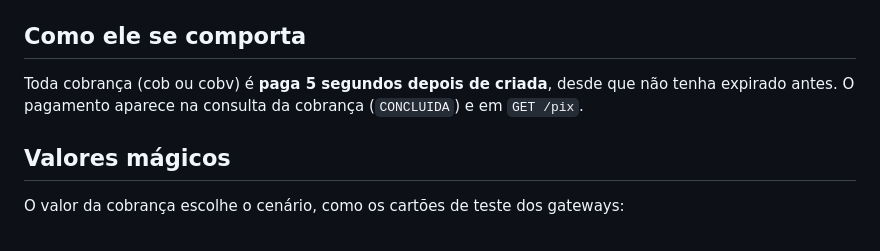
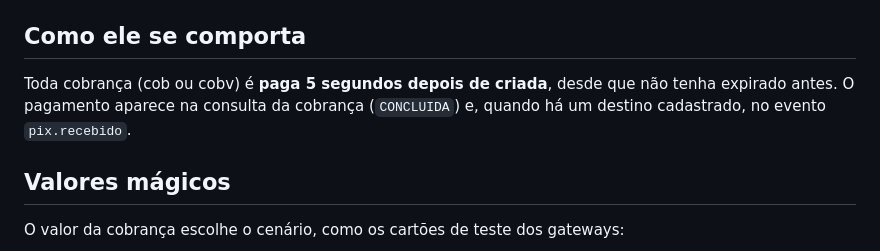
Before and after one commit to lastrohq/lastro, a Markdown page: docs/SANDBOX.md, the part around the change. Rendered like a GitHub page.

Commit message:
docs: corrige RN-11 e o guia do sandbox, que divergiam da API

```diff
--- a/docs/SANDBOX.md
+++ b/docs/SANDBOX.md
@@ -65,8 +65,8 @@ sozinha. A consulta também pergunta ao PSP quando a cobrança ainda está `ATIV
 ## Como ele se comporta
 
 Toda cobrança (cob ou cobv) é **paga 5 segundos depois de criada**, desde que
-não tenha expirado antes. O pagamento aparece na consulta da cobrança (`CONCLUIDA`) e em
-`GET /pix`.
+não tenha expirado antes. O pagamento aparece na consulta da cobrança (`CONCLUIDA`) e, quando há um
+destino cadastrado, no evento `pix.recebido`.
 
 ## Valores mágicos
 
```
Also changed, not shown: docs/REGRAS-DE-NEGOCIO.md (+3 -2 lines).
